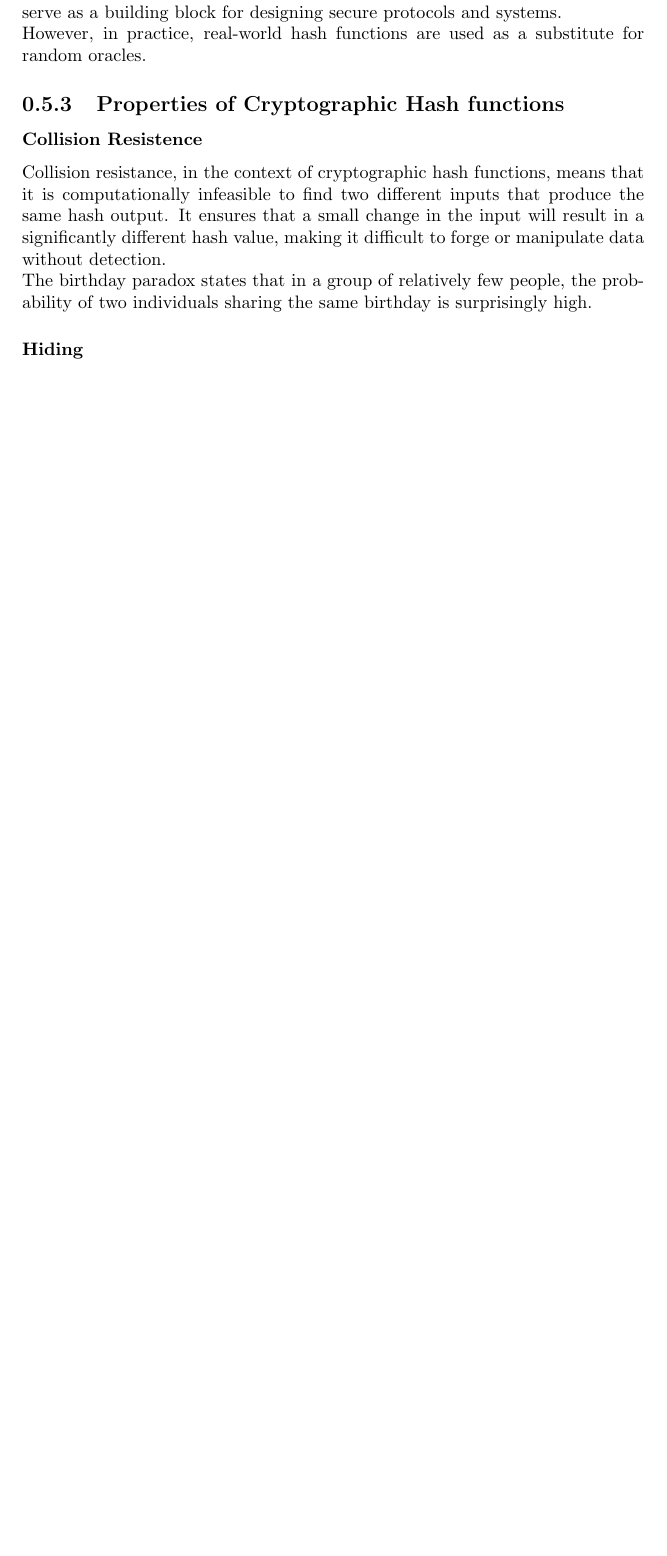
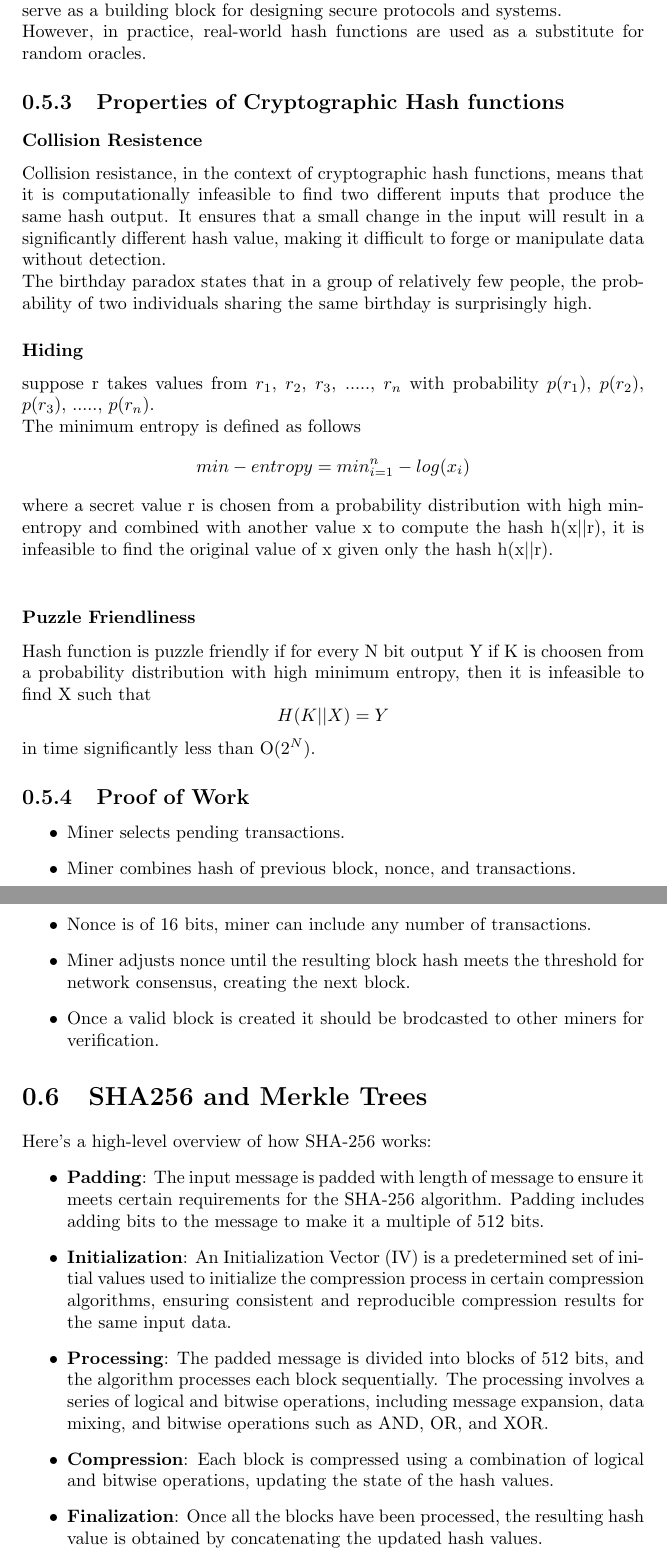
Before and after one commit to hemanth-117/Blockchain-Technology, a LaTeX document (sos.tex): part of page 5 of 5 before the commit and two parts of pages 6 and 7 of 7 after it, the two joined at a grey line, cut so that both start at the same text, the shorter picture padded with empty space. Compiled offline with pdfLaTeX.

Commit message:
updated source file

```diff
--- a/sos.tex
+++ b/sos.tex
@@ -5,6 +5,12 @@
 Mentor: Shikhar Agrawal}
 \date{may 2023}
 \usepackage{xcolor}
+\usepackage{titlesec}
 \usepackage{listings}
+\usepackage{tikz}
+\usepackage{amsmath}
+\usepackage{hyperref}
+\usepackage{tocloft}
+\renewcommand{\cftsecleader}{\cftdotfill{\cftdotsep}} % Add dots between section title and page number
 \begin{document}
 \maketitle
@@ -79,4 +87,30 @@ However, in practice, real-world hash functions are used as a substitute for ran
 Collision resistance, in the context of cryptographic hash functions, means that it is computationally infeasible to find two different inputs that produce the same hash output. It ensures that a small change in the input will result in a significantly different hash value, making it difficult to forge or manipulate data without detection. \\
 The birthday paradox states that in a group of relatively few people, the probability of two individuals sharing the same birthday is surprisingly high.
 \subsubsection{Hiding}
+suppose r takes values from $r_1$, $r_2$, $r_3$, ....., $r_n$ with probability  $p(r_1)$, $p(r_2)$, $p(r_3)$, ....., $p(r_n)$. \\
+The minimum entropy is defined as follows
+$$min-entropy = min_{i=1}^{n} -log(x_i)$$
+where a secret value r is chosen from a probability distribution with high min-entropy and combined with another value x to compute the hash h(x\textbar\textbar r), it is infeasible to find the original value of x given only the hash h(x\textbar\textbar r). \\
+\subsubsection{Puzzle Friendliness}
+Hash function is puzzle friendly if for every N bit output Y if K is choosen from a probability distribution with high minimum entropy, then it is infeasible to find X such that
+$$H(K||X) = Y$$
+in time significantly less than O($2^N$).
+\subsection{Proof of Work}
+\begin{itemize}
+\item Miner selects pending transactions.
+\item Miner combines hash of previous block, nonce, and transactions.
+\item Nonce is of 16 bits, miner can include any number of transactions.
+\item Miner adjusts nonce until the resulting block hash meets the threshold for network consensus, creating the next block.
+\item Once a valid block is created it should be brodcasted to other miners for verification.
+\end{itemize}
+\section{SHA256 and Merkle Trees}
+Here's a high-level overview of how SHA-256 works:
+\begin{itemize}
+\item \textbf{Padding}: The input message is padded with length of message to ensure it meets certain requirements for the SHA-256 algorithm. Padding includes adding bits to the message to make it a multiple of 512 bits.
+\item \textbf{Initialization}: An Initialization Vector (IV) is a predetermined set of initial values used to initialize the compression process in certain compression algorithms, ensuring consistent and reproducible compression results for the same input data.
+\item \textbf{Processing}: The padded message is divided into blocks of 512 bits, and the algorithm processes each block sequentially. The processing involves a series of logical and bitwise operations, including message expansion, data mixing, and bitwise operations such as AND, OR, and XOR.
+\item \textbf{Compression}: Each block is compressed using a combination of logical and bitwise operations, updating the state of the hash values.
+\item \textbf{Finalization}: Once all the blocks have been processed, the resulting hash value is obtained by concatenating the updated hash values.
+\end{itemize}
+
 \end{document}
```
Also changed, not shown: sos.tex (2 more changed lines).
